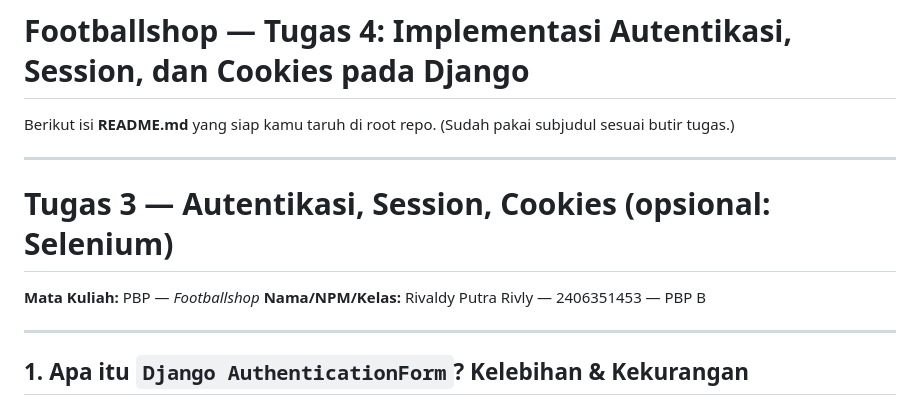
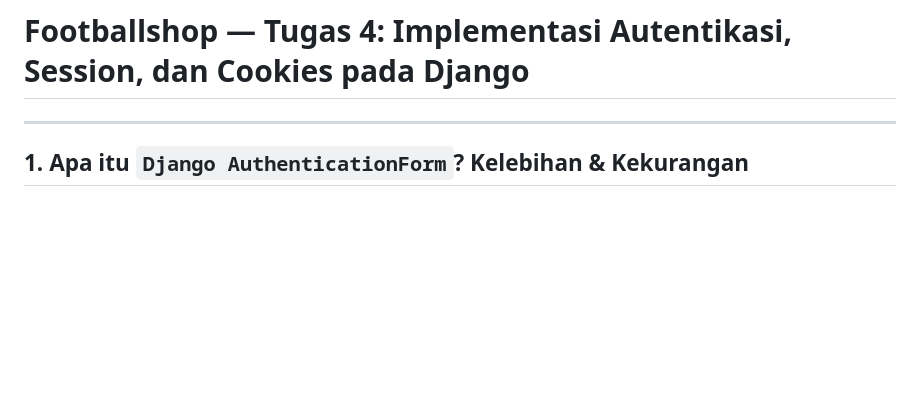
Before and after one commit to rivdy/footballshop, a Markdown page: README.md, the part around the change. GitHub-like rendering; blank space fills up the shorter version.

```diff
--- a/README.md
+++ b/README.md
@@ -169,15 +169,6 @@ Materi tutorial sudah cukup jelas dan membantu memahami konsep form dan data del
 
 
 # Footballshop — Tugas 4: Implementasi Autentikasi, Session, dan Cookies pada Django
-Berikut isi **README.md** yang siap kamu taruh di root repo.
-(Sudah pakai subjudul sesuai butir tugas.)
-
----
-
-# Tugas 3 — Autentikasi, Session, Cookies (opsional: Selenium)
-
-**Mata Kuliah:** PBP — *Footballshop*
-**Nama/NPM/Kelas:** Rivaldy Putra Rivly — 2406351453 — PBP B
 
 ---
 
```
